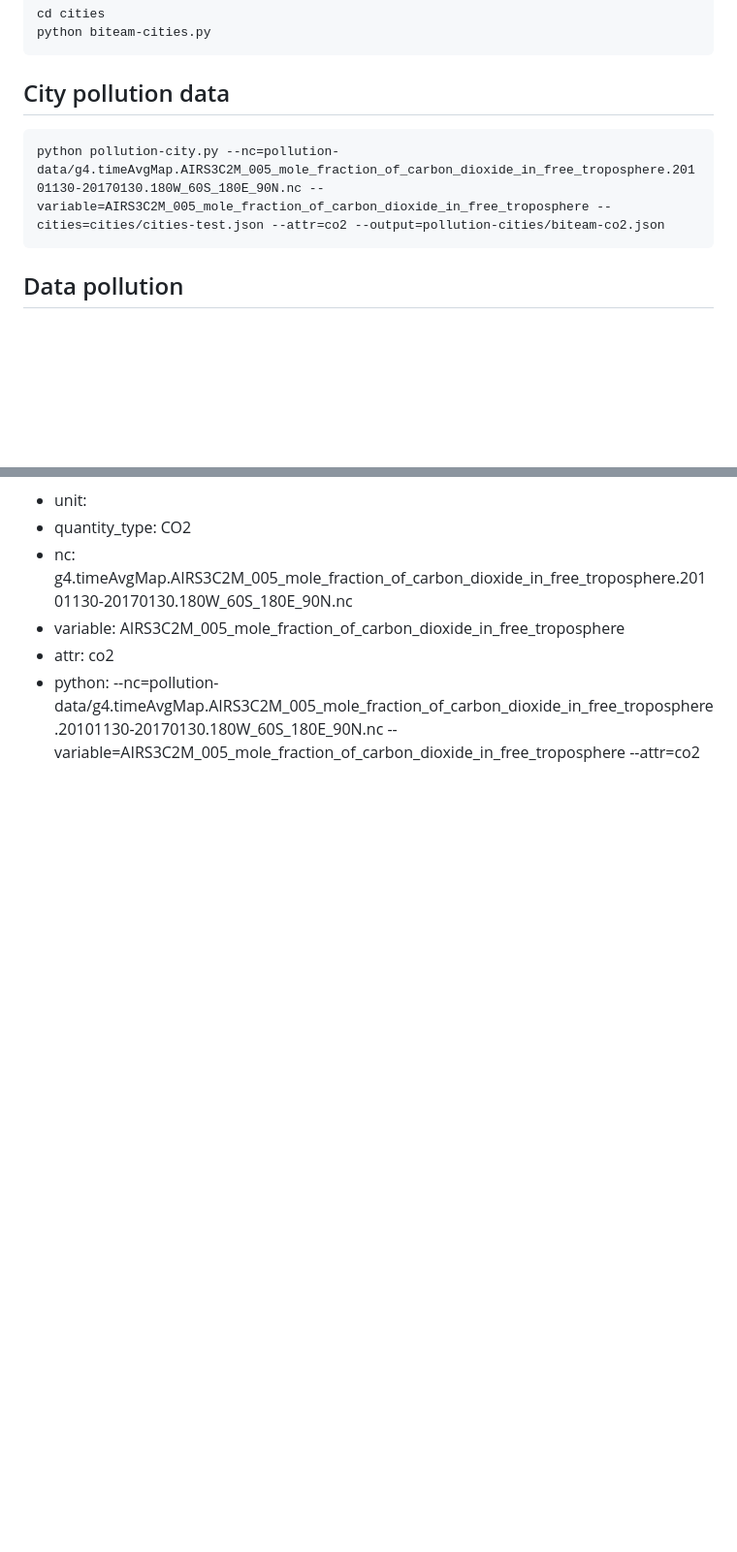
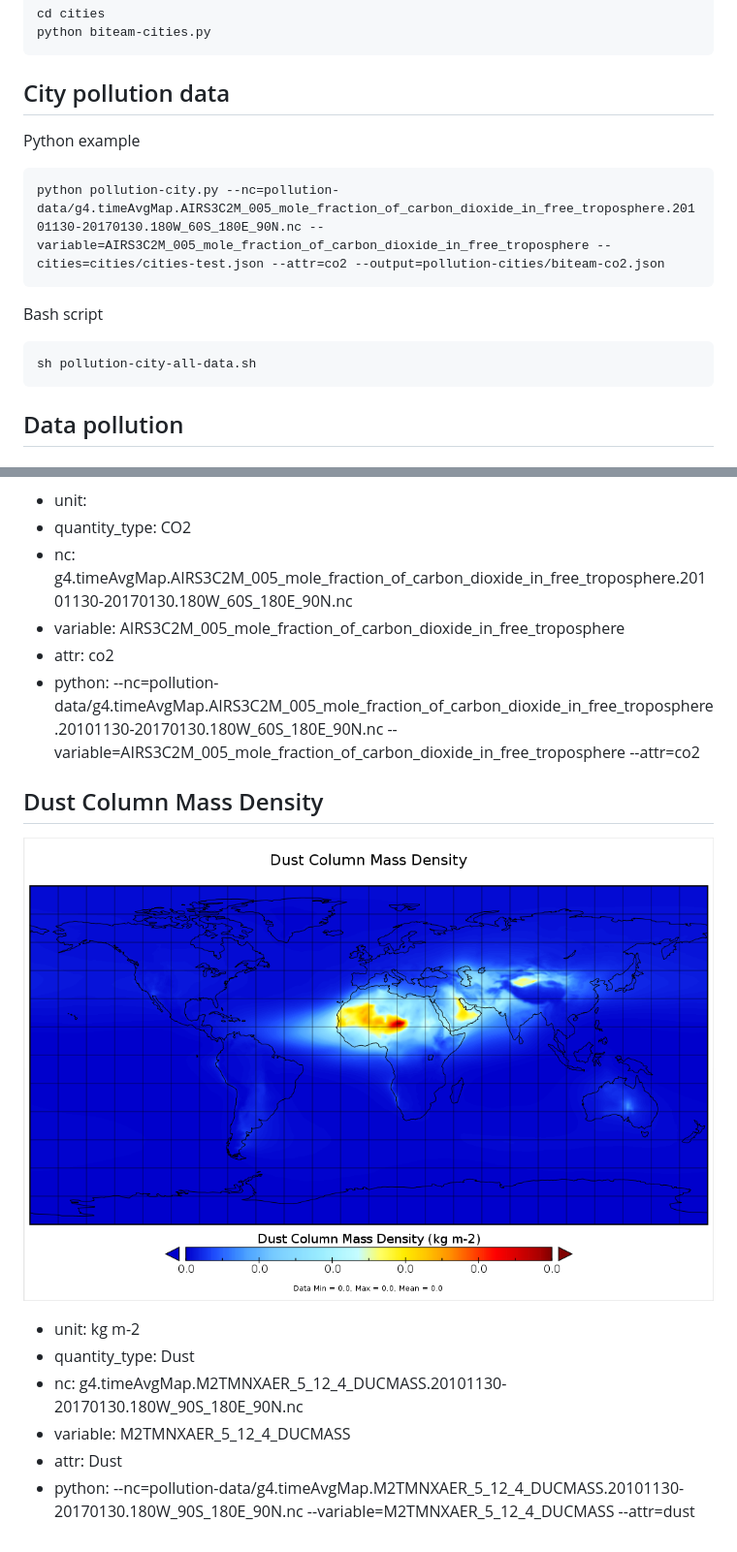
Before and after one commit to alejandrorueda/spaceapp, a Markdown page: README.md, 2 parts joined by grey strips. Shown: that part at 97% size. GitHub-like rendering; pictures changed too: images/dust.png (added); blank space fills up the shorter version.

```diff
--- a/README.md
+++ b/README.md
@@ -12,7 +12,13 @@
 
 ## City pollution data
 
+Python example
+
     python pollution-city.py --nc=pollution-data/g4.timeAvgMap.AIRS3C2M_005_mole_fraction_of_carbon_dioxide_in_free_troposphere.20101130-20170130.180W_60S_180E_90N.nc --variable=AIRS3C2M_005_mole_fraction_of_carbon_dioxide_in_free_troposphere --cities=cities/cities-test.json --attr=co2 --output=pollution-cities/biteam-co2.json
+
+Bash script
+
+    sh pollution-city-all-data.sh
 
 ## Data pollution
 
@@ -46,3 +52,14 @@
 * variable: AIRS3C2M_005_mole_fraction_of_carbon_dioxide_in_free_troposphere
 * attr: co2
 * python: --nc=pollution-data/g4.timeAvgMap.AIRS3C2M_005_mole_fraction_of_carbon_dioxide_in_free_troposphere.20101130-20170130.180W_60S_180E_90N.nc --variable=AIRS3C2M_005_mole_fraction_of_carbon_dioxide_in_free_troposphere --attr=co2
+
+## Dust Column Mass Density
+
+![Dust Column Mass Density](/images/dust.png "Dust Column Mass Density")
+
+* unit: kg m-2
+* quantity_type: Dust
+* nc: g4.timeAvgMap.M2TMNXAER_5_12_4_DUCMASS.20101130-20170130.180W_90S_180E_90N.nc
+* variable: M2TMNXAER_5_12_4_DUCMASS
+* attr: Dust
+* python: --nc=pollution-data/g4.timeAvgMap.M2TMNXAER_5_12_4_DUCMASS.20101130-20170130.180W_90S_180E_90N.nc --variable=M2TMNXAER_5_12_4_DUCMASS --attr=dust
```
Also changed, not shown: 6 other files.
